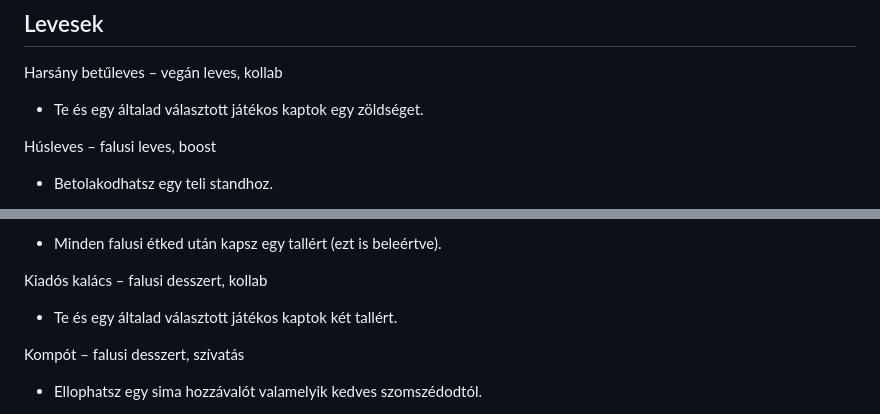
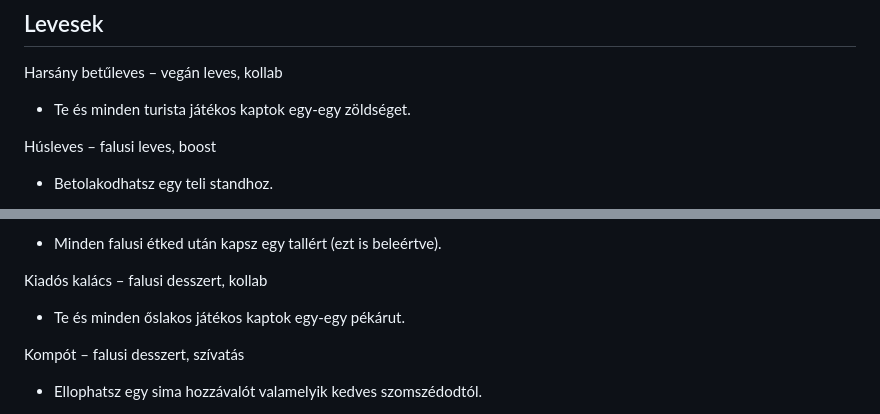
Before and after one commit to Csump/csump.github.io, a Markdown page: misc/recipe-boosts.md, 2 parts joined by grey strips. Drawn GitHub-style.

```diff
--- a/misc/recipe-boosts.md
+++ b/misc/recipe-boosts.md
@@ -4,7 +4,7 @@
 
 Harsány betűleves – vegán leves, kollab
 
-* Te és egy általad választott játékos kaptok egy zöldséget.
+* Te és minden turista játékos kaptok egy-egy zöldséget.
 
 Húsleves – falusi leves, boost
 
@@ -132,7 +132,7 @@ Szilvás gombócz – falusi desszert, boost
 
 Kiadós kalács – falusi desszert, kollab
 
-* Te és egy általad választott játékos kaptok két tallért.
+* Te és minden őslakos játékos kaptok egy-egy pékárut.
 
 Kompót – falusi desszert, szívatás
 
```
